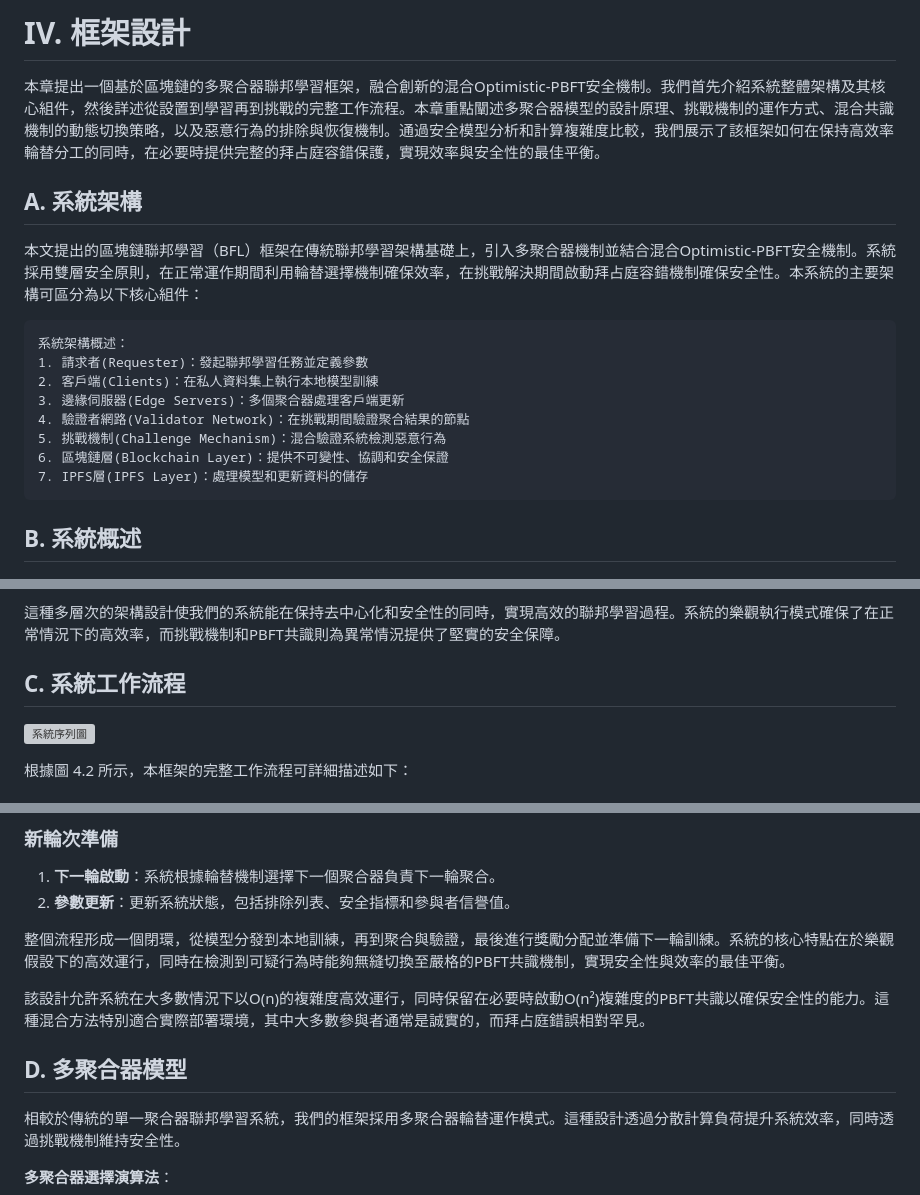
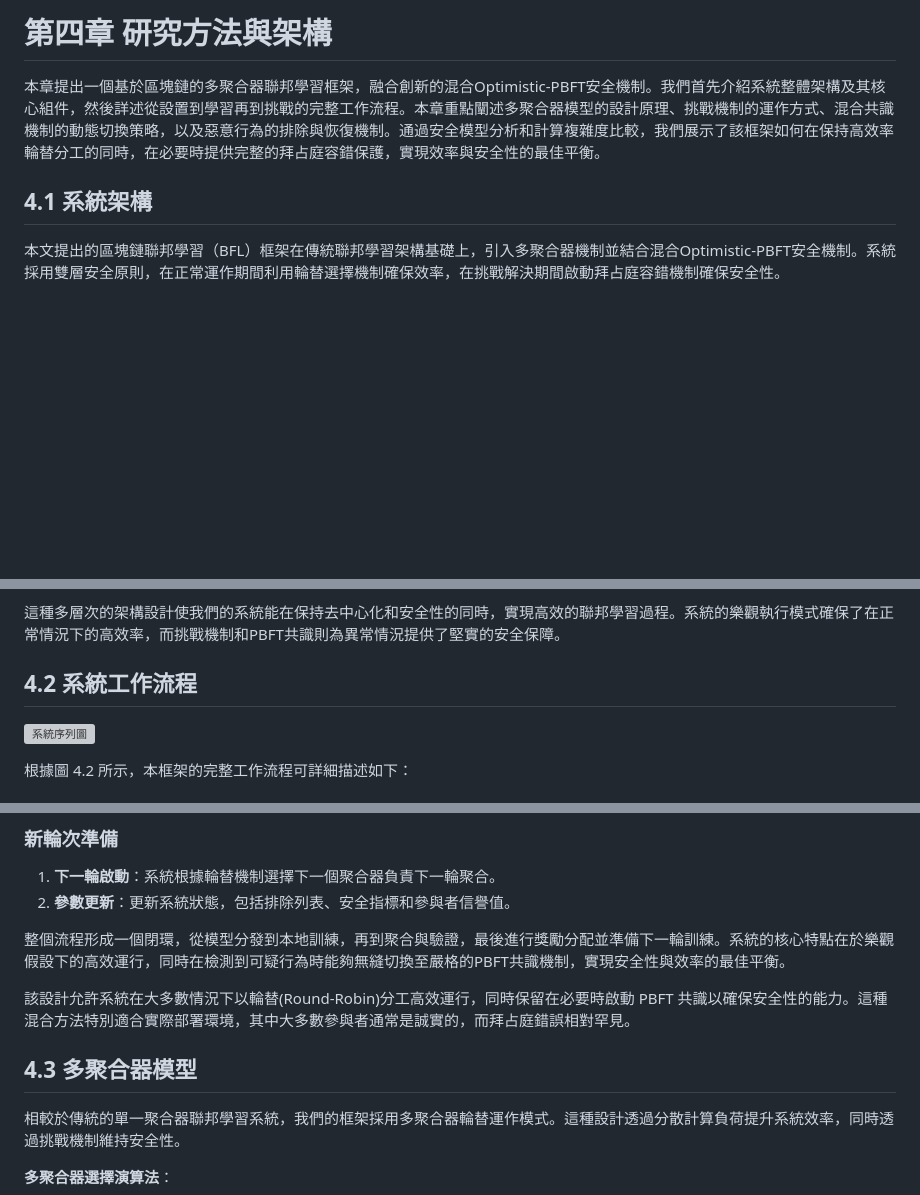
Before and after one commit to lujames13/master-thesis, a Markdown page: framework-design.md, 3 parts joined by grey strips. Drawn GitHub-style; blank space fills up the shorter version; grey boxes are pictures that could not be loaded.

````diff
--- a/framework-design.md
+++ b/framework-design.md
@@ -1,23 +1,10 @@
-# IV. 框架設計
+# 第四章 研究方法與架構
 
 本章提出一個基於區塊鏈的多聚合器聯邦學習框架，融合創新的混合Optimistic-PBFT安全機制。我們首先介紹系統整體架構及其核心組件，然後詳述從設置到學習再到挑戰的完整工作流程。本章重點闡述多聚合器模型的設計原理、挑戰機制的運作方式、混合共識機制的動態切換策略，以及惡意行為的排除與恢復機制。通過安全模型分析和計算複雜度比較，我們展示了該框架如何在保持高效率輪替分工的同時，在必要時提供完整的拜占庭容錯保護，實現效率與安全性的最佳平衡。
 
-## A. 系統架構
+## 4.1 系統架構
 
-本文提出的區塊鏈聯邦學習（BFL）框架在傳統聯邦學習架構基礎上，引入多聚合器機制並結合混合Optimistic-PBFT安全機制。系統採用雙層安全原則，在正常運作期間利用輪替選擇機制確保效率，在挑戰解決期間啟動拜占庭容錯機制確保安全性。本系統的主要架構可區分為以下核心組件：
-
-```
-系統架構概述：
-1. 請求者(Requester)：發起聯邦學習任務並定義參數
-2. 客戶端(Clients)：在私人資料集上執行本地模型訓練
-3. 邊緣伺服器(Edge Servers)：多個聚合器處理客戶端更新
-4. 驗證者網路(Validator Network)：在挑戰期間驗證聚合結果的節點
-5. 挑戰機制(Challenge Mechanism)：混合驗證系統檢測惡意行為
-6. 區塊鏈層(Blockchain Layer)：提供不可變性、協調和安全保證
-7. IPFS層(IPFS Layer)：處理模型和更新資料的儲存
-```
-
-## B. 系統概述
+本文提出的區塊鏈聯邦學習（BFL）框架在傳統聯邦學習架構基礎上，引入多聚合器機制並結合混合Optimistic-PBFT安全機制。系統採用雙層安全原則，在正常運作期間利用輪替選擇機制確保效率，在挑戰解決期間啟動拜占庭容錯機制確保安全性。
 
 ![系統架構圖](utils/BFL-L2-secure-aggregation.png)
 
@@ -48,7 +35,7 @@
 
 這種多層次的架構設計使我們的系統能在保持去中心化和安全性的同時，實現高效的聯邦學習過程。系統的樂觀執行模式確保了在正常情況下的高效率，而挑戰機制和PBFT共識則為異常情況提供了堅實的安全保障。
 
-## C. 系統工作流程
+## 4.2 系統工作流程
 
 ![系統序列圖](utils/sequenceDiagram.mmd)
 
@@ -89,9 +76,9 @@
 
 整個流程形成一個閉環，從模型分發到本地訓練，再到聚合與驗證，最後進行獎勵分配並準備下一輪訓練。系統的核心特點在於樂觀假設下的高效運行，同時在檢測到可疑行為時能夠無縫切換至嚴格的PBFT共識機制，實現安全性與效率的最佳平衡。
 
-該設計允許系統在大多數情況下以O(n)的複雜度高效運行，同時保留在必要時啟動O(n²)複雜度的PBFT共識以確保安全性的能力。這種混合方法特別適合實際部署環境，其中大多數參與者通常是誠實的，而拜占庭錯誤相對罕見。
+該設計允許系統在大多數情況下以輪替(Round-Robin)分工高效運行，同時保留在必要時啟動 PBFT 共識以確保安全性的能力。這種混合方法特別適合實際部署環境，其中大多數參與者通常是誠實的，而拜占庭錯誤相對罕見。
 
-## D. 多聚合器模型
+## 4.3 多聚合器模型
 
 相較於傳統的單一聚合器聯邦學習系統，我們的框架採用多聚合器輪替運作模式。這種設計透過分散計算負荷提升系統效率，同時透過挑戰機制維持安全性。
 
````
Also changed, not shown: other parts of framework-design.md (+1 -1 lines).
